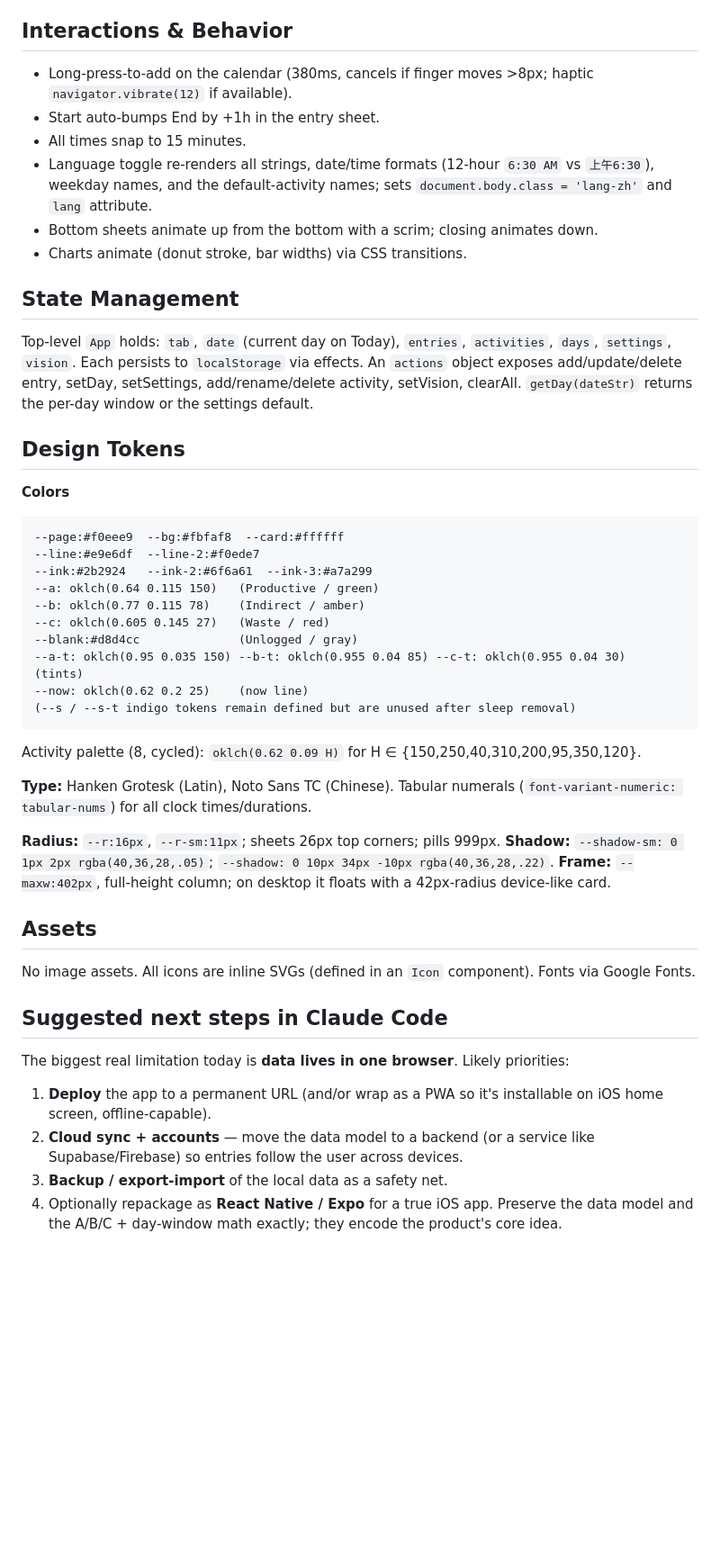
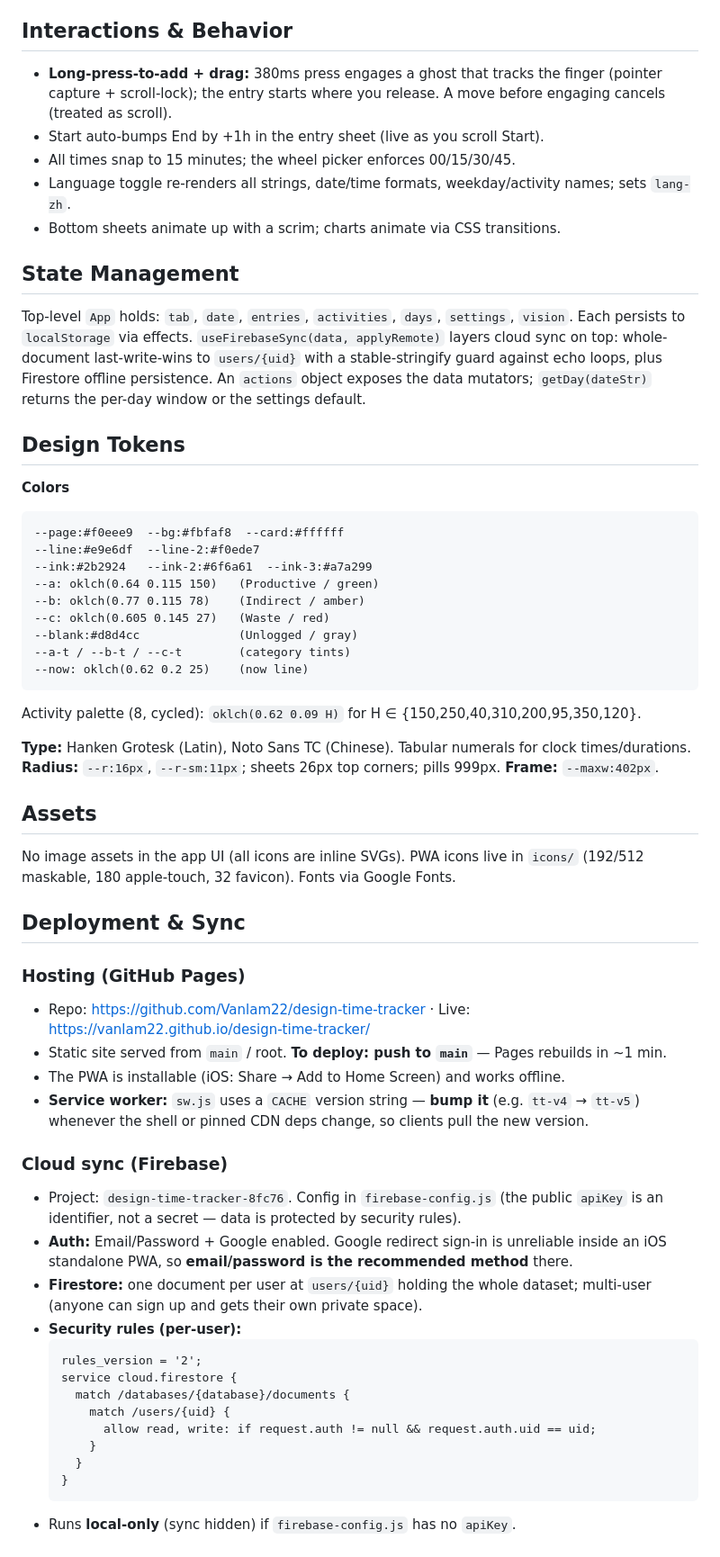
Before and after one commit to Vanlam22/design-time-tracker, a Markdown page: README.md, the part around one of its changes. Shown at 90% size. Drawn GitHub-style; blank space fills up the shorter version.

````diff
--- a/README.md
+++ b/README.md
@@ -130,17 +138,18 @@ a small colored icon + label and the user's text (or an italic guiding prompt pl
 
 ## Interactions & Behavior
-- Long-press-to-add on the calendar (380ms, cancels if finger moves >8px; haptic `navigator.vibrate(12)` if available).
-- Start auto-bumps End by +1h in the entry sheet.
-- All times snap to 15 minutes.
-- Language toggle re-renders all strings, date/time formats (12-hour `6:30 AM` vs `上午6:30`), weekday names, and the default-activity names; sets `document.body.class = 'lang-zh'` and `lang` attribute.
-- Bottom sheets animate up from the bottom with a scrim; closing animates down.
-- Charts animate (donut stroke, bar widths) via CSS transitions.
+- **Long-press-to-add + drag:** 380ms press engages a ghost that tracks the finger (pointer capture +
+  scroll-lock); the entry starts where you release. A move before engaging cancels (treated as scroll).
+- Start auto-bumps End by +1h in the entry sheet (live as you scroll Start).
+- All times snap to 15 minutes; the wheel picker enforces 00/15/30/45.
+- Language toggle re-renders all strings, date/time formats, weekday/activity names; sets `lang-zh`.
+- Bottom sheets animate up with a scrim; charts animate via CSS transitions.
 
 ## State Management
-Top-level `App` holds: `tab`, `date` (current day on Today), `entries`, `activities`, `days`,
-`settings`, `vision`. Each persists to `localStorage` via effects. An `actions` object exposes
-add/update/delete entry, setDay, setSettings, add/rename/delete activity, setVision, clearAll.
-`getDay(dateStr)` returns the per-day window or the settings default.
+Top-level `App` holds: `tab`, `date`, `entries`, `activities`, `days`, `settings`, `vision`. Each
+persists to `localStorage` via effects. `useFirebaseSync(data, applyRemote)` layers cloud sync on top:
+whole-document last-write-wins to `users/{uid}` with a stable-stringify guard against echo loops, plus
+Firestore offline persistence. An `actions` object exposes the data mutators; `getDay(dateStr)` returns
+the per-day window or the settings default.
 
 ## Design Tokens
 **Colors**
@@ -152,24 +161,44 @@ add/update/delete entry, setDay, setSettings, add/rename/delete activity, setVis
 --b: oklch(0.77 0.115 78)    (Indirect / amber)
 --c: oklch(0.605 0.145 27)   (Waste / red)
 --blank:#d8d4cc              (Unlogged / gray)
---a-t: oklch(0.95 0.035 150) --b-t: oklch(0.955 0.04 85) --c-t: oklch(0.955 0.04 30)  (tints)
+--a-t / --b-t / --c-t        (category tints)
 --now: oklch(0.62 0.2 25)    (now line)
-(--s / --s-t indigo tokens remain defined but are unused after sleep removal)
 ```
 Activity palette (8, cycled): `oklch(0.62 0.09 H)` for H ∈ {150,250,40,310,200,95,350,120}.
 
-**Type:** Hanken Grotesk (Latin), Noto Sans TC (Chinese). Tabular numerals (`font-variant-numeric: tabular-nums`) for all clock times/durations.
-
-**Radius:** `--r:16px`, `--r-sm:11px`; sheets 26px top corners; pills 999px.
-**Shadow:** `--shadow-sm: 0 1px 2px rgba(40,36,28,.05)`; `--shadow: 0 10px 34px -10px rgba(40,36,28,.22)`.
-**Frame:** `--maxw:402px`, full-height column; on desktop it floats with a 42px-radius device-like card.
+**Type:** Hanken Grotesk (Latin), Noto Sans TC (Chinese). Tabular numerals for clock times/durations.
+**Radius:** `--r:16px`, `--r-sm:11px`; sheets 26px top corners; pills 999px. **Frame:** `--maxw:402px`.
 
 ## Assets
-No image assets. All icons are inline SVGs (defined in an `Icon` component). Fonts via Google Fonts.
+No image assets in the app UI (all icons are inline SVGs). PWA icons live in `icons/` (192/512 maskable,
+180 apple-touch, 32 favicon). Fonts via Google Fonts.
 
-## Suggested next steps in Claude Code
-The biggest real limitation today is **data lives in one browser**. Likely priorities:
-1. **Deploy** the app to a permanent URL (and/or wrap as a PWA so it's installable on iOS home screen, offline-capable).
-2. **Cloud sync + accounts** — move the data model to a backend (or a service like Supabase/Firebase) so entries follow the user across devices.
-3. **Backup / export-import** of the local data as a safety net.
-4. Optionally repackage as **React Native / Expo** for a true iOS app.
+## Deployment & Sync
+
+### Hosting (GitHub Pages)
+- Repo: https://github.com/Vanlam22/design-time-tracker · Live: https://vanlam22.github.io/design-time-tracker/
+- Static site served from `main` / root. **To deploy: push to `main`** — Pages rebuilds in ~1 min.
+- The PWA is installable (iOS: Share → Add to Home Screen) and works offline.
+- **Service worker:** `sw.js` uses a `CACHE` version string — **bump it** (e.g. `tt-v4` → `tt-v5`)
+  whenever the shell or pinned CDN deps change, so clients pull the new version.
+
+### Cloud sync (Firebase)
+- Project: `design-time-tracker-8fc76`. Config in `firebase-config.js` (the public `apiKey` is an
+  identifier, not a secret — data is protected by security rules).
+- **Auth:** Email/Password + Google enabled. Google redirect sign-in is unreliable inside an iOS
+  standalone PWA, so **email/password is the recommended method** there.
+- **Firestore:** one document per user at `users/{uid}` holding the whole dataset; multi-user (anyone
+  can sign up and gets their own private space).
+- **Security rules (per-user):**
+  ```
+  rules_version = '2';
+  service cloud.firestore {
+    match /databases/{database}/documents {
+      match /users/{uid} {
+        allow read, write: if request.auth != null && request.auth.uid == uid;
+      }
+    }
+  }
+  ```
+- Runs **local-only** (sync hidden) if `firebase-config.js` has no `apiKey`.
+
````
Also changed, not shown: other parts of README.md (+81 -46 lines).
